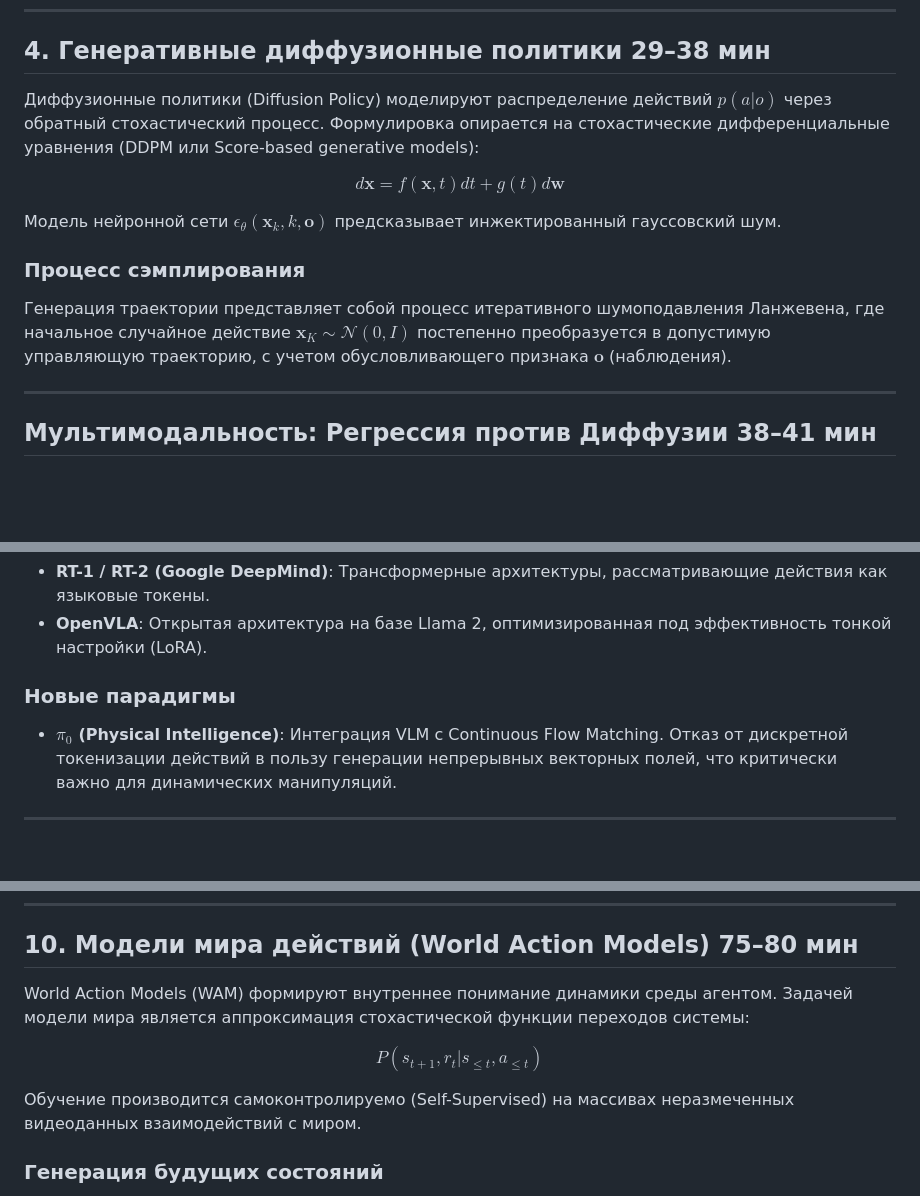
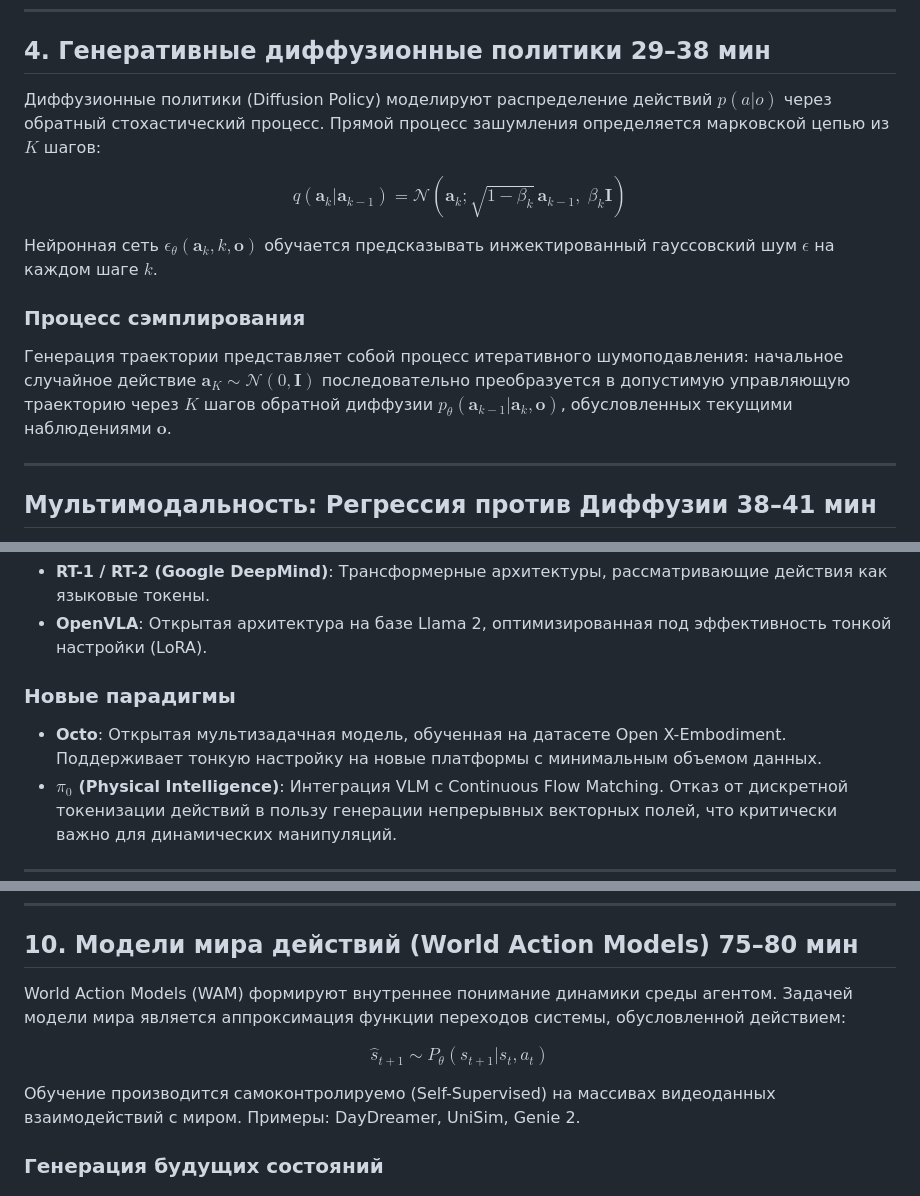
Before and after one commit to MrBoriska/lectures_robotics_planning, a Markdown page: lectures/lecture-07/lecture-07.md, 3 parts joined by grey strips. GitHub-like rendering; blank space fills up the shorter version.

```diff
--- a/lectures/lecture-07/lecture-07.md
+++ b/lectures/lecture-07/lecture-07.md
@@ -138,14 +138,14 @@ footer: "Курс лекций • Лекция 07"
 
 <div class="grid-2">
   <div class="col">
-    <p>Диффузионные политики (Diffusion Policy) моделируют распределение действий $p(a|o)$ через обратный стохастический процесс. Формулировка опирается на стохастические дифференциальные уравнения (DDPM или Score-based generative models):</p>
-    <p>$$ d \mathbf{x} = f(\mathbf{x}, t)dt + g(t)d\mathbf{w} $$</p>
-    <p>Модель нейронной сети $\epsilon_\theta(\mathbf{x}_k, k, \mathbf{o})$ предсказывает инжектированный гауссовский шум.</p>
+    <p>Диффузионные политики (Diffusion Policy) моделируют распределение действий $p(a|o)$ через обратный стохастический процесс. Прямой процесс зашумления определяется марковской цепью из $K$ шагов:</p>
+    <p>$$ q(\mathbf{a}_k | \mathbf{a}_{k-1}) = \mathcal{N}(\mathbf{a}_k; \sqrt{1-\beta_k}\,\mathbf{a}_{k-1},\; \beta_k \mathbf{I}) $$</p>
+    <p>Нейронная сеть $\epsilon_\theta(\mathbf{a}_k, k, \mathbf{o})$ обучается предсказывать инжектированный гауссовский шум $\epsilon$ на каждом шаге $k$.</p>
   </div>
   <div class="col">
     <div class="card card-accent">
       <h3>Процесс сэмплирования</h3>
-      <p>Генерация траектории представляет собой процесс итеративного шумоподавления Ланжевена, где начальное случайное действие $\mathbf{x}_K \sim \mathcal{N}(0, I)$ постепенно преобразуется в допустимую управляющую траекторию, с учетом обусловливающего признака $\mathbf{o}$ (наблюдения).</p>
+      <p>Генерация траектории представляет собой процесс итеративного шумоподавления: начальное случайное действие $\mathbf{a}_K \sim \mathcal{N}(0, \mathbf{I})$ последовательно преобразуется в допустимую управляющую траекторию через $K$ шагов обратной диффузии $p_\theta(\mathbf{a}_{k-1}|\mathbf{a}_k, \mathbf{o})$, обусловленных текущими наблюдениями $\mathbf{o}$.</p>
     </div>
   </div>
 </div>
@@ -239,6 +239,7 @@ footer: "Курс лекций • Лекция 07"
     <div class="card card-accent">
       <h3>Новые парадигмы</h3>
       <ul>
+        <li><strong>Octo</strong>: Открытая мультизадачная модель, обученная на датасете Open X-Embodiment. Поддерживает тонкую настройку на новые платформы с минимальным объемом данных.</li>
         <li><strong>$\pi_0$ (Physical Intelligence)</strong>: Интеграция VLM с Continuous Flow Matching. Отказ от дискретной токенизации действий в пользу генерации непрерывных векторных полей, что критически важно для динамических манипуляций.</li>
       </ul>
     </div>
@@ -286,9 +287,9 @@ footer: "Курс лекций • Лекция 07"
 
 <div class="grid-2">
   <div class="col">
-    <p>World Action Models (WAM) формируют внутреннее понимание динамики среды агентом. Задачей модели мира является аппроксимация стохастической функции переходов системы:</p>
-    <p>$$ P(s_{t+1}, r_{t} | s_{\le t}, a_{\le t}) $$</p>
-    <p>Обучение производится самоконтролируемо (Self-Supervised) на массивах неразмеченных видеоданных взаимодействий с миром.</p>
+    <p>World Action Models (WAM) формируют внутреннее понимание динамики среды агентом. Задачей модели мира является аппроксимация функции переходов системы, обусловленной действием:</p>
+    <p>$$ \hat{s}_{t+1} \sim P_\theta(s_{t+1} | s_t, a_t) $$</p>
+    <p>Обучение производится самоконтролируемо (Self-Supervised) на массивах видеоданных взаимодействий с миром. Примеры: DayDreamer, UniSim, Genie 2.</p>
   </div>
   <div class="col">
     <div class="card card-accent">
```
Also changed, not shown: lectures/lecture-05/lecture-05.md (+6 -6 lines), lectures/lecture-06/lecture-06.md (+3 -3 lines).
